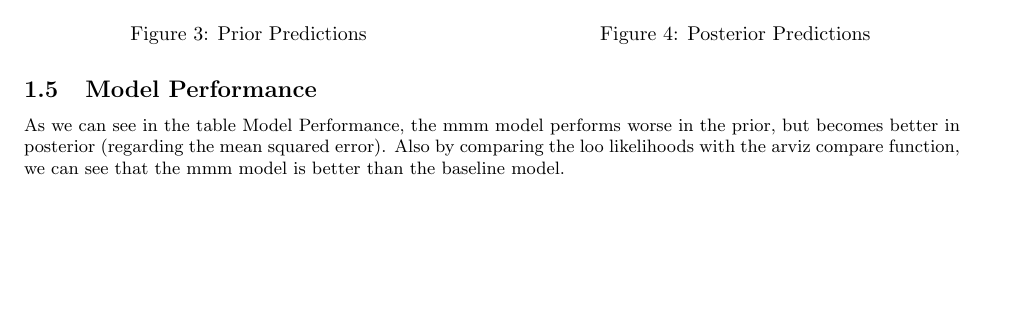
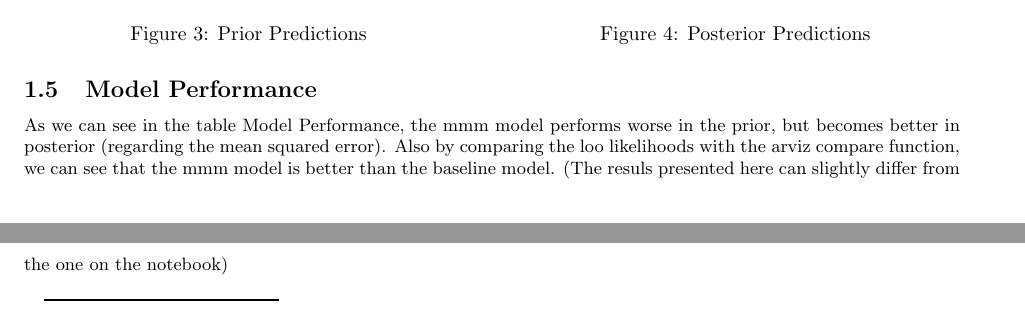
Before and after one commit to pvmeng/data-science-tasks, a LaTeX document (report/main.tex): part of page 3 of 4 before the commit and two parts of pages 3 and 4 of 4 after it, the two joined at a grey line, cut so that both start at the same text, the shorter picture padded with empty space. Compiled offline with pdfLaTeX.

Commit message:
prepare notebook for submission

```diff
--- a/report/main.tex
+++ b/report/main.tex
@@ -218,6 +218,7 @@ and wrapped in the same distributions. The prior and posterior predictions are s
 
 As we can see in the table Model Performance, the mmm model performs worse in the prior, but becomes better in posterior (regarding the mean squared error).
 Also by comparing the loo likelihoods with the arviz compare function, we can see that the mmm model is better than the baseline model.
+(The resuls presented here can slightly differ from the one on the notebook)
 \begin{table}[h!]
     \small
     \centering
```
Also changed, not shown: report/loo.tex (line endings or trailing spaces), 1 other file.
